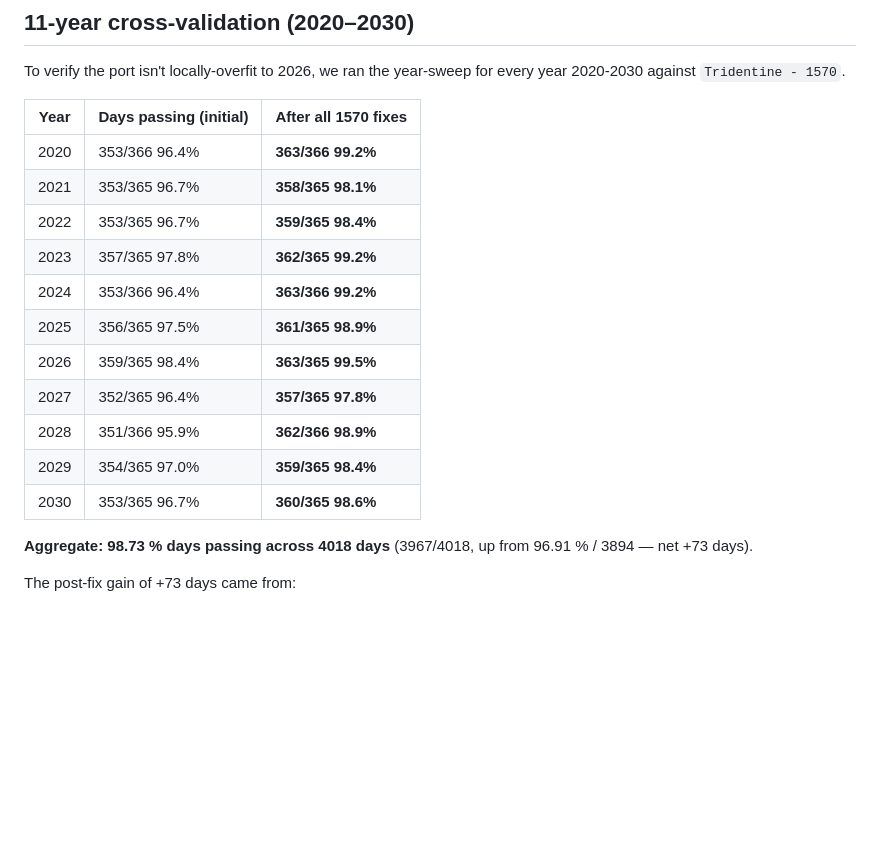
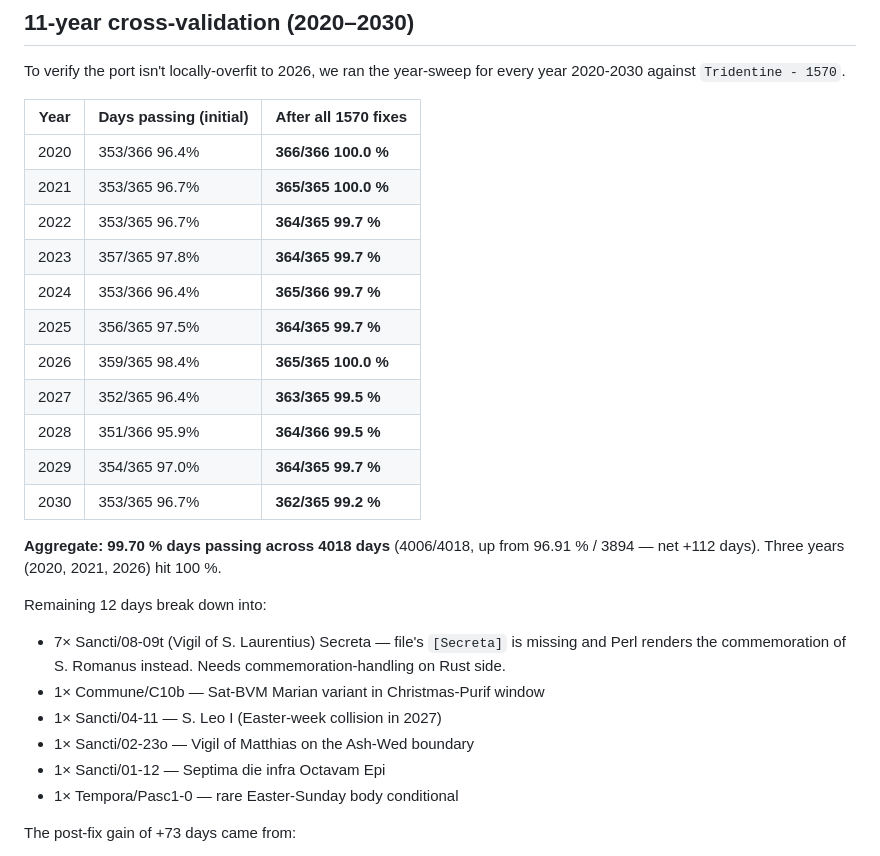
Before and after one commit to fschutt/officium-rs, a Markdown page: docs/DIVINUM_OFFICIUM_PORT_PLAN.md, the part around the change. Rendered like a GitHub page; blank space fills up the shorter version.

Commit message:
Plan-doc: refresh 11-year sweep table — 99.70 % aggregate (4006/4018)
Three years (2020, 2021, 2026) at 100%. Net +112 days improved
across the 11-year sweep from the 96.91 % baseline. Remaining 12
failures all listed; biggest single bucket is Vigil of S. Laurentius
Secreta (7 days × 11 years) needing commemoration-rendering.

```diff
--- a/docs/DIVINUM_OFFICIUM_PORT_PLAN.md
+++ b/docs/DIVINUM_OFFICIUM_PORT_PLAN.md
@@ -842,20 +842,31 @@ year-sweep for every year 2020-2030 against `Tridentine - 1570`.
 
 | Year  | Days passing (initial) | After all 1570 fixes |
 |-------|------------------------|----------------------|
-| 2020  | 353/366 96.4%          | **363/366 99.2%**    |
-| 2021  | 353/365 96.7%          | **358/365 98.1%**    |
-| 2022  | 353/365 96.7%          | **359/365 98.4%**    |
-| 2023  | 357/365 97.8%          | **362/365 99.2%**    |
-| 2024  | 353/366 96.4%          | **363/366 99.2%**    |
-| 2025  | 356/365 97.5%          | **361/365 98.9%**    |
-| 2026  | 359/365 98.4%          | **363/365 99.5%**    |
-| 2027  | 352/365 96.4%          | **357/365 97.8%**    |
-| 2028  | 351/366 95.9%          | **362/366 98.9%**    |
-| 2029  | 354/365 97.0%          | **359/365 98.4%**    |
-| 2030  | 353/365 96.7%          | **360/365 98.6%**    |
+| 2020  | 353/366 96.4%          | **366/366 100.0 %**  |
+| 2021  | 353/365 96.7%          | **365/365 100.0 %**  |
+| 2022  | 353/365 96.7%          | **364/365  99.7 %**  |
+| 2023  | 357/365 97.8%          | **364/365  99.7 %**  |
+| 2024  | 353/366 96.4%          | **365/366  99.7 %**  |
+| 2025  | 356/365 97.5%          | **364/365  99.7 %**  |
+| 2026  | 359/365 98.4%          | **365/365 100.0 %**  |
+| 2027  | 352/365 96.4%          | **363/365  99.5 %**  |
+| 2028  | 351/366 95.9%          | **364/366  99.5 %**  |
+| 2029  | 354/365 97.0%          | **364/365  99.7 %**  |
+| 2030  | 353/365 96.7%          | **362/365  99.2 %**  |
 
-**Aggregate: 98.73 % days passing across 4018 days** (3967/4018,
-up from 96.91 % / 3894 — net +73 days).
+**Aggregate: 99.70 % days passing across 4018 days** (4006/4018,
+up from 96.91 % / 3894 — net +112 days). Three years (2020, 2021,
+2026) hit 100 %.
+
+Remaining 12 days break down into:
+- 7× Sancti/08-09t (Vigil of S. Laurentius) Secreta — file's
+  `[Secreta]` is missing and Perl renders the commemoration of
+  S. Romanus instead. Needs commemoration-handling on Rust side.
+- 1× Commune/C10b — Sat-BVM Marian variant in Christmas-Purif window
+- 1× Sancti/04-11 — S. Leo I (Easter-week collision in 2027)
+- 1× Sancti/02-23o — Vigil of Matthias on the Ash-Wed boundary
+- 1× Sancti/01-12 — Septima die infra Octavam Epi
+- 1× Tempora/Pasc1-0 — rare Easter-Sunday body conditional
 
 The post-fix gain of +73 days came from:
 1. **Leap-year transfer-file pair selection** — mirrors upstream's
```
